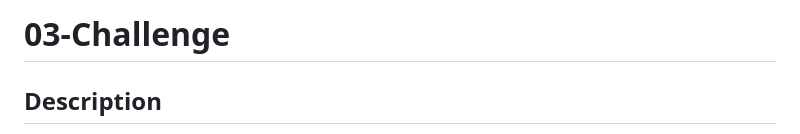
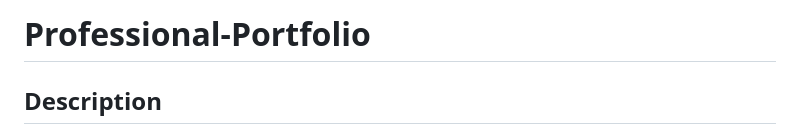
Before and after one commit to eSTee3/02-Challenge, a Markdown page: README.md, the part around the change. Drawn GitHub-style.

```diff
--- a/README.md
+++ b/README.md
@@ -1,4 +1,4 @@
-# 03-Challenge
+# Professional-Portfolio
 
 ## Description
 
```
